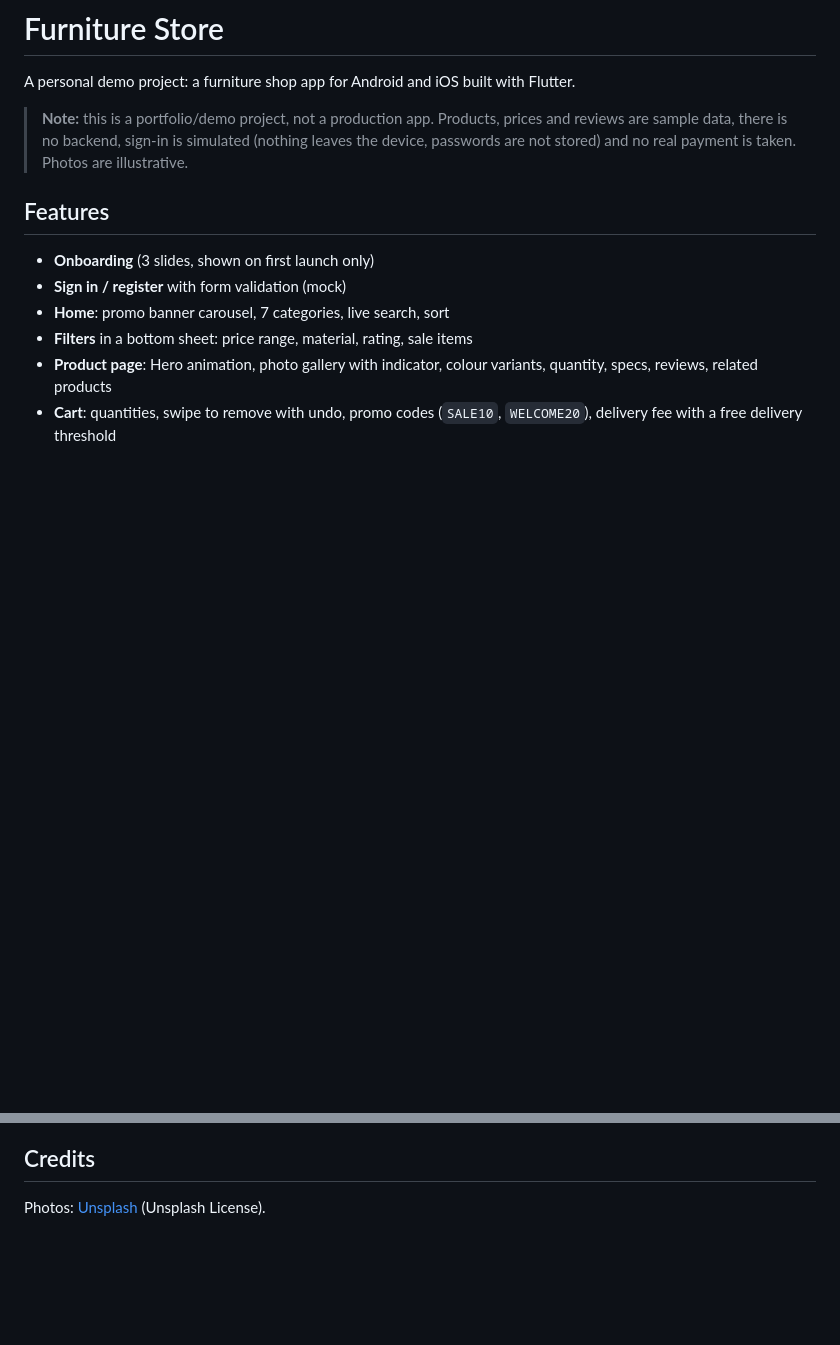
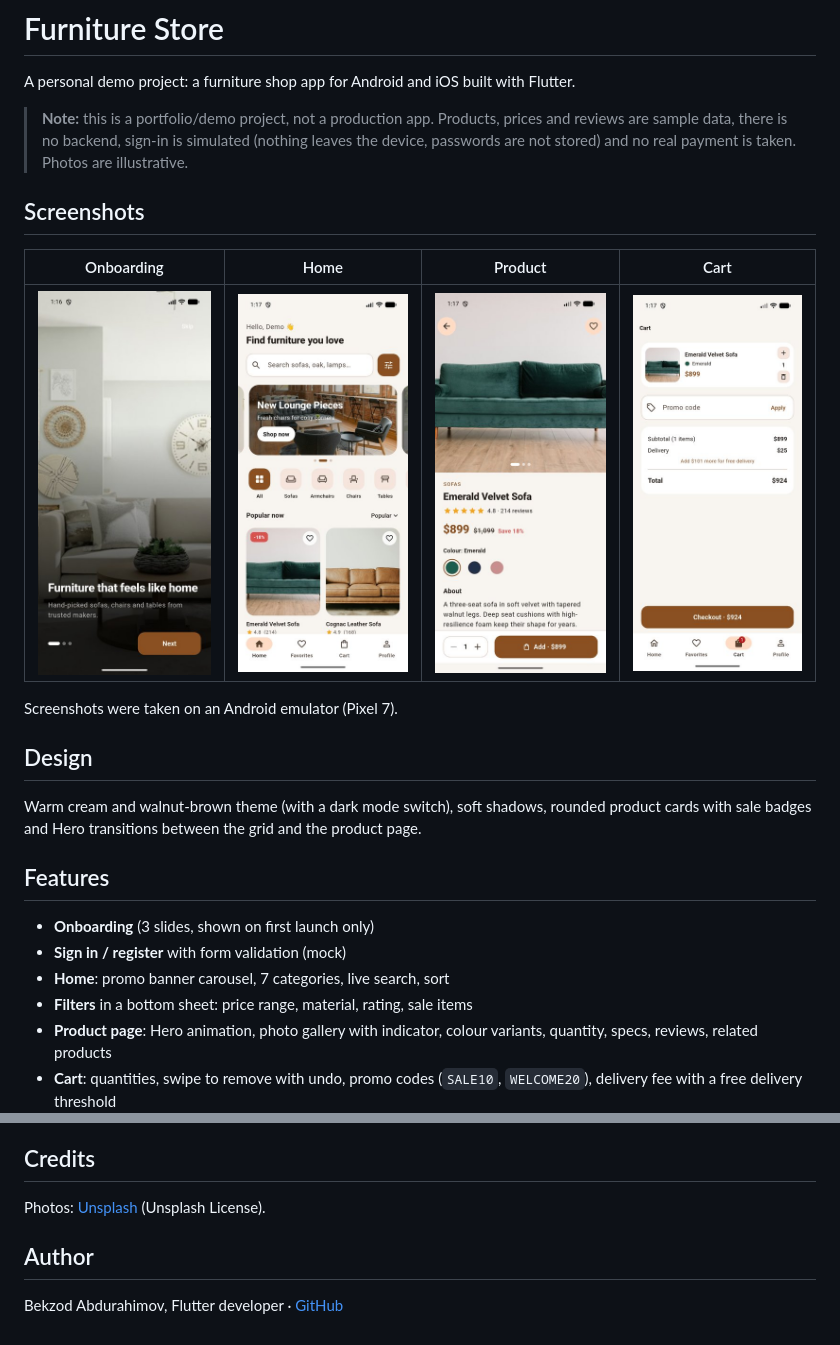
Before and after one commit to Bekzod123bek/furniture-store-flutter, a Markdown page: README.md, 2 parts joined by grey strips. GitHub-like rendering; pictures changed too: docs/screenshots/cart.jpg (added), docs/screenshots/home.jpg (added), docs/screenshots/onboarding.jpg (added); blank space fills up the shorter version.

Commit message:
Add screenshots, design notes and author to README
Co-Authored-By: Claude Opus 5.5 <noreply@anthropic.com>
Claude-Session: https://claude.ai/code/session_015PUJMLj5LhARrsMS4F7m3n

```diff
--- a/README.md
+++ b/README.md
@@ -7,6 +7,18 @@ Flutter.
 > prices and reviews are sample data, there is no backend, sign-in is simulated
 > (nothing leaves the device, passwords are not stored) and no real payment is
 > taken. Photos are illustrative.
+
+## Screenshots
+
+| Onboarding | Home | Product | Cart |
+|---|---|---|---|
+| <img src="docs/screenshots/onboarding.jpg" width="180"> | <img src="docs/screenshots/home.jpg" width="180"> | <img src="docs/screenshots/product.jpg" width="180"> | <img src="docs/screenshots/cart.jpg" width="180"> |
+
+Screenshots were taken on an Android emulator (Pixel 7).
+
+## Design
+
+Warm cream and walnut-brown theme (with a dark mode switch), soft shadows, rounded product cards with sale badges and Hero transitions between the grid and the product page.
 
 ## Features
 
@@ -68,3 +80,7 @@ The app needs an internet connection to load photos.
 ## Credits
 
 Photos: [Unsplash](https://unsplash.com) (Unsplash License).
+
+## Author
+
+Bekzod Abdurahimov, Flutter developer · [GitHub](https://github.com/Bekzod123bek)
```
